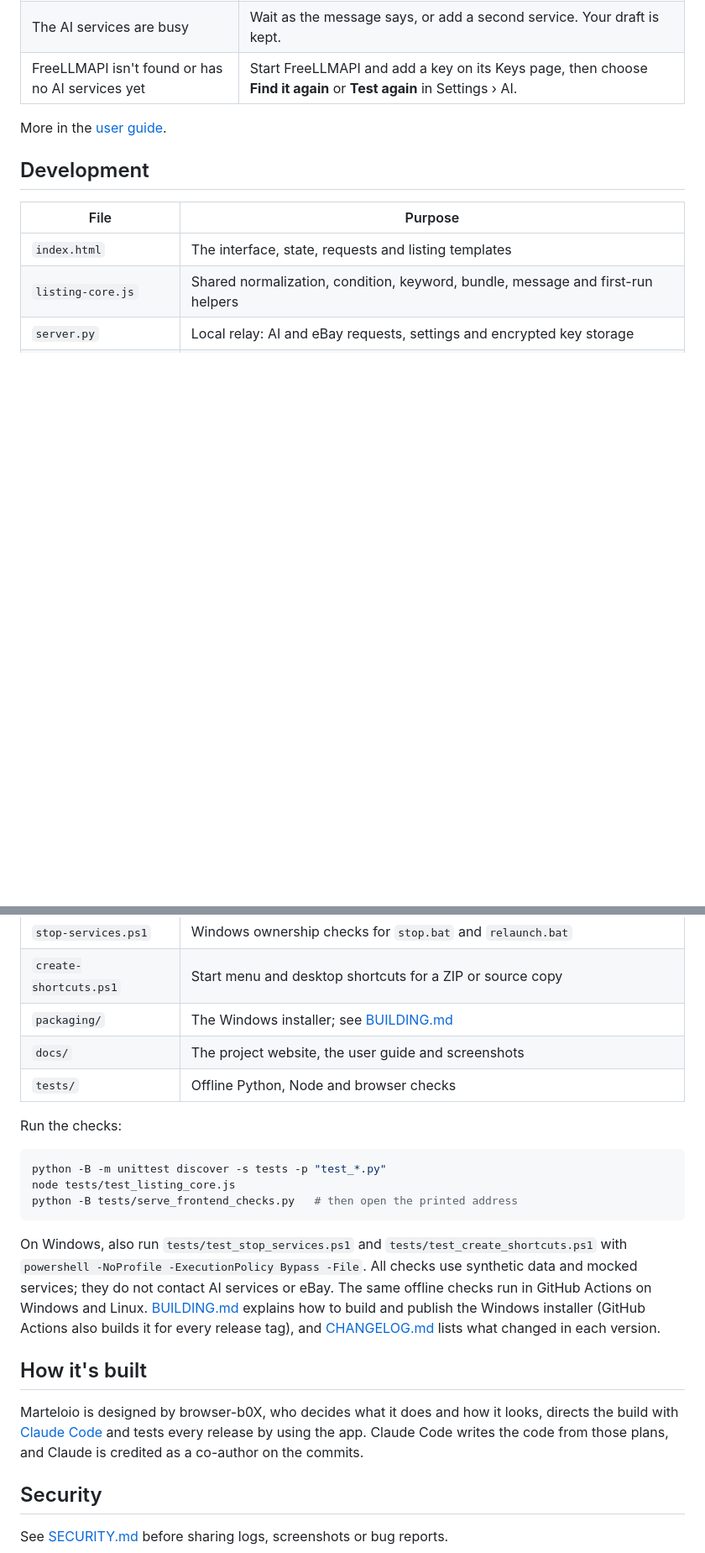
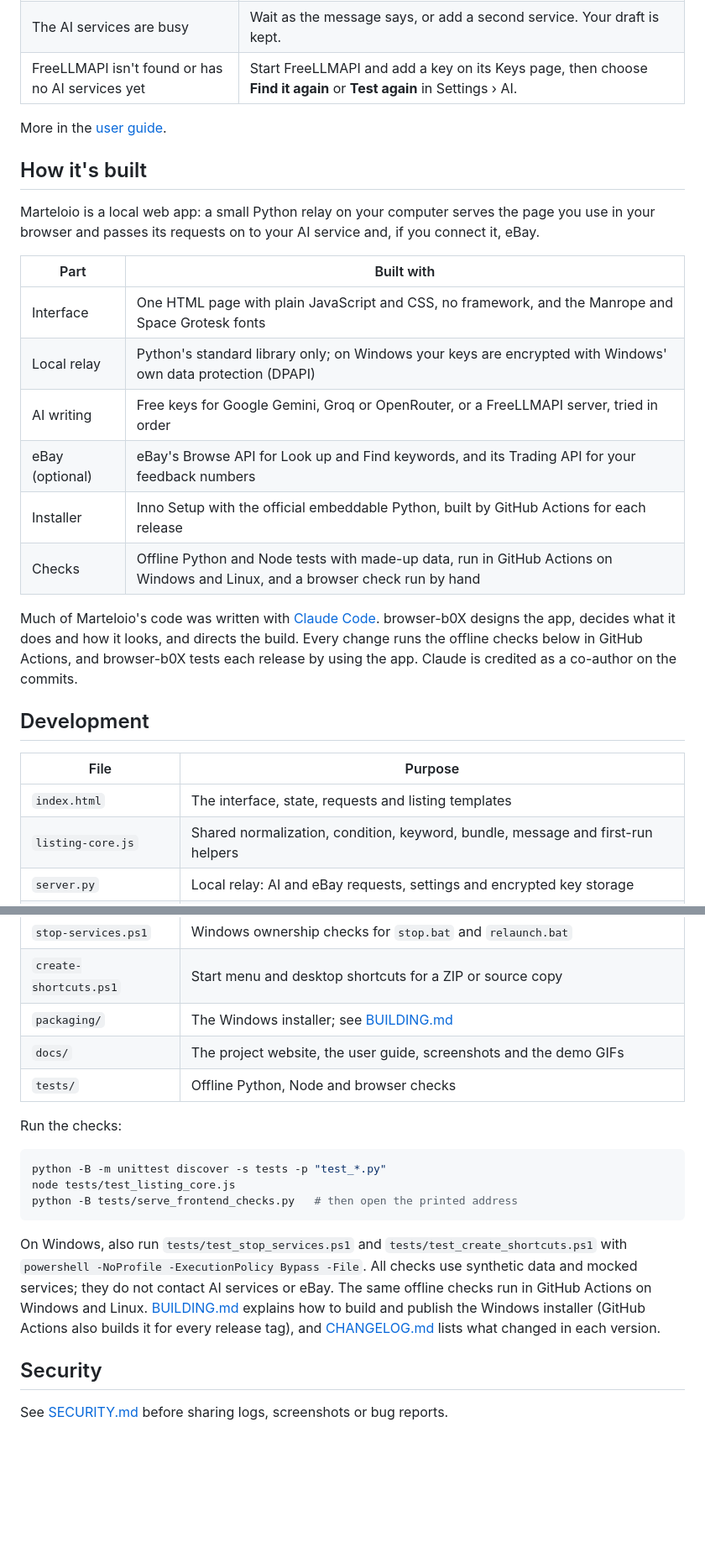
Before and after one commit to browser-b0X/marteloio, a Markdown page: README.md, 2 parts joined by grey strips. Shown at 84% size. GitHub-like rendering; blank space fills up the shorter version.

```diff
--- a/README.md
+++ b/README.md
@@ -236,6 +239,25 @@ shortcuts, and delete the folder.
 
 More in the [user guide](docs/GUIDE.md#troubleshooting).
 
+## How it's built
+
+Marteloio is a local web app: a small Python relay on your computer serves the page you use in
+your browser and passes its requests on to your AI service and, if you connect it, eBay.
+
+| Part | Built with |
+| --- | --- |
+| Interface | One HTML page with plain JavaScript and CSS, no framework, and the Manrope and Space Grotesk fonts |
+| Local relay | Python's standard library only; on Windows your keys are encrypted with Windows' own data protection (DPAPI) |
+| AI writing | Free keys for Google Gemini, Groq or OpenRouter, or a FreeLLMAPI server, tried in order |
+| eBay (optional) | eBay's Browse API for Look up and Find keywords, and its Trading API for your feedback numbers |
+| Installer | Inno Setup with the official embeddable Python, built by GitHub Actions for each release |
+| Checks | Offline Python and Node tests with made-up data, run in GitHub Actions on Windows and Linux, and a browser check run by hand |
+
+Much of Marteloio's code was written with [Claude Code](https://claude.com/claude-code). browser-b0X
+designs the app, decides what it does and how it looks, and directs the build. Every change runs the
+offline checks below in GitHub Actions, and browser-b0X tests each release by using the app. Claude
+is credited as a co-author on the commits.
+
 ## Development
 
 | File | Purpose |
@@ -249,7 +271,7 @@ More in the [user guide](docs/GUIDE.md#troubleshooting).
 | `stop-services.ps1` | Windows ownership checks for `stop.bat` and `relaunch.bat` |
 | `create-shortcuts.ps1` | Start menu and desktop shortcuts for a ZIP or source copy |
 | `packaging/` | The Windows installer; see [BUILDING.md](BUILDING.md) |
-| `docs/` | The project website, the user guide and screenshots |
+| `docs/` | The project website, the user guide, screenshots and the demo GIFs |
 | `tests/` | Offline Python, Node and browser checks |
 
 Run the checks:
@@ -267,13 +289,6 @@ or eBay. The same offline checks run in GitHub Actions on Windows and Linux.
 [BUILDING.md](BUILDING.md) explains how to build and publish the Windows installer (GitHub
 Actions also builds it for every release tag), and
 [CHANGELOG.md](CHANGELOG.md) lists what changed in each version.
-
-## How it's built
-
-Marteloio is designed by browser-b0X, who decides what it does and how it looks, directs the
-build with [Claude Code](https://claude.com/claude-code) and tests every release by using the
-app. Claude Code writes the code from those plans, and Claude is credited as a co-author on
-the commits.
 
 ## Security
 
```
Also changed, not shown: other parts of README.md (+6 -3 lines), PUBLIC_SOURCE_MANIFEST.md (+4 -2 lines).
